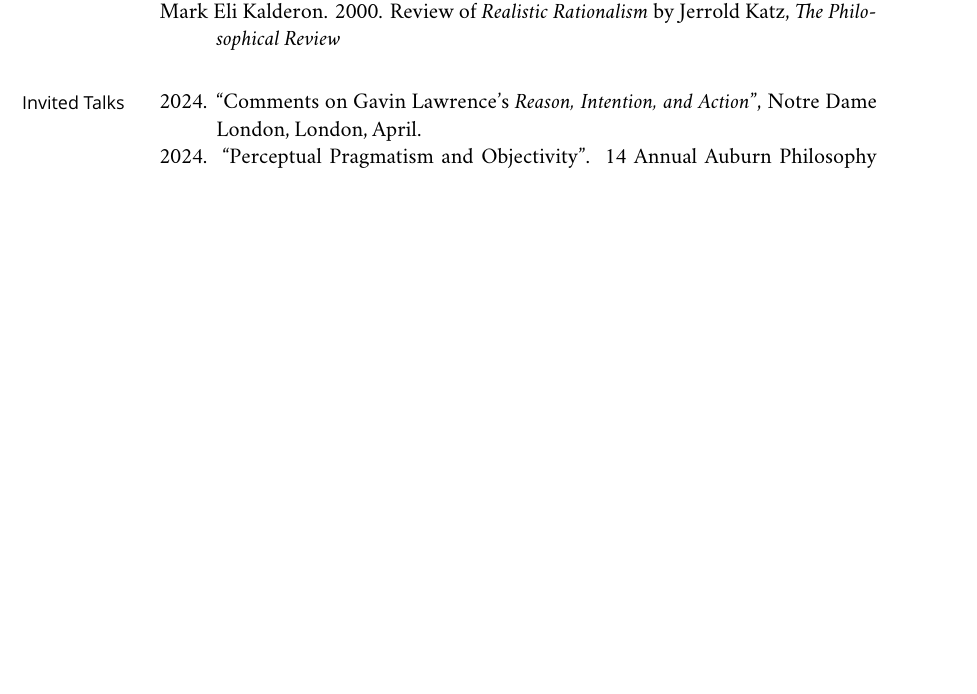
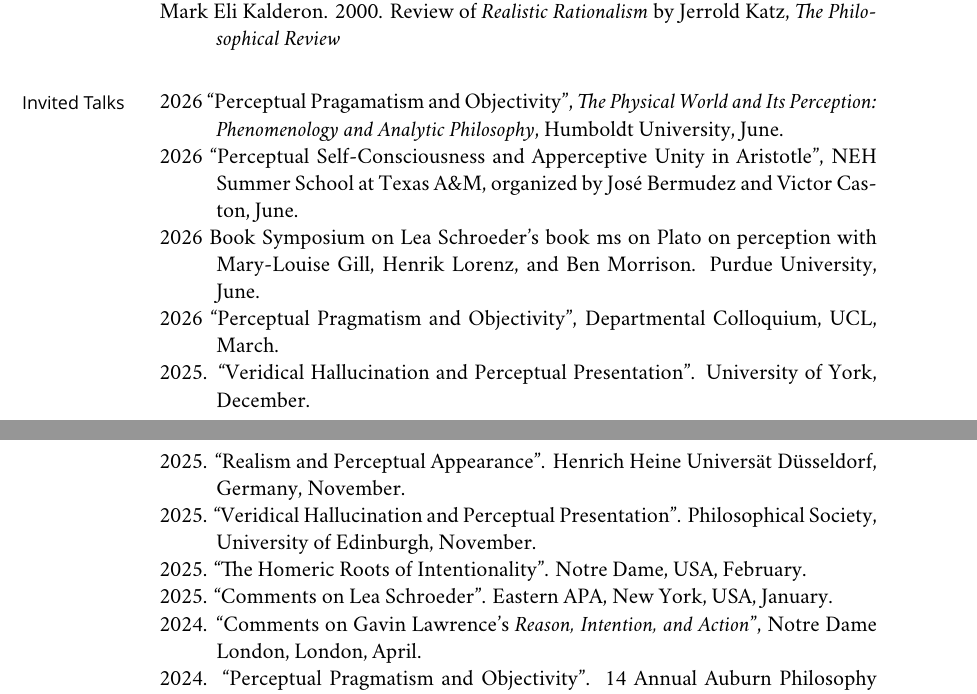
Before and after one commit to PhilGeek/cv, a LaTeX CV (cv.tex): part of page 3 of 8 before the commit and two parts of pages 3 and 4 of 9 after it, the two joined at a grey line, cut so that both start at the same text, the shorter picture padded with empty space. Compiled offline with XeLaTeX; a missing font is replaced by an installed copy or a similar font.

Commit message:
Updated cv for 25-26

```diff
--- a/cv.tex
+++ b/cv.tex
@@ -336,6 +336,24 @@
 \marginhead{{\vskip 0.4em}Invited Talks}
 \medskip
 
+\ind 2026 ``Perceptual Pragamatism and Objectivity'', \emph{The Physical World and Its Perception: Phenomenology and Analytic Philosophy}, Humboldt University, June.
+
+\ind 2026 ``Perceptual Self-Consciousness and Apperceptive Unity in Aristotle'', NEH Summer School at Texas A\&M, organized by José Bermudez and Victor Caston, June.
+
+\ind 2026 Book Symposium on Lea Schroeder's book ms on Plato on perception with Mary-Louise Gill, Henrik Lorenz, and Ben Morrison. Purdue University, June.
+
+\ind 2026 ``Perceptual Pragmatism and Objectivity'', Departmental Colloquium, UCL, March.
+
+\ind 2025. ``Veridical Hallucination and Perceptual Presentation''. University of York, December.
+
+\ind 2025. ``Realism and Perceptual Appearance''. Henrich Heine Universät Düsseldorf, Germany, November.
+
+\ind 2025. ``Veridical Hallucination and Perceptual Presentation''. Philosophical Society, University of Edinburgh, November.
+
+\ind 2025. ``The Homeric Roots of Intentionality''. Notre Dame, USA, February.
+
+\ind 2025. ``Comments on Lea Schroeder''. Eastern APA, New York, USA, January.
+
 \ind 2024. ``Comments on Gavin Lawrence's \emph{Reason, Intention, and Action}'', Notre Dame London, London, April.
 
 \ind 2024. ``Perceptual Pragmatism and Objectivity''. 14 Annual Auburn Philosophy Conference, Auburn University, USA, March
```
Also changed, not shown: 1 other file.
